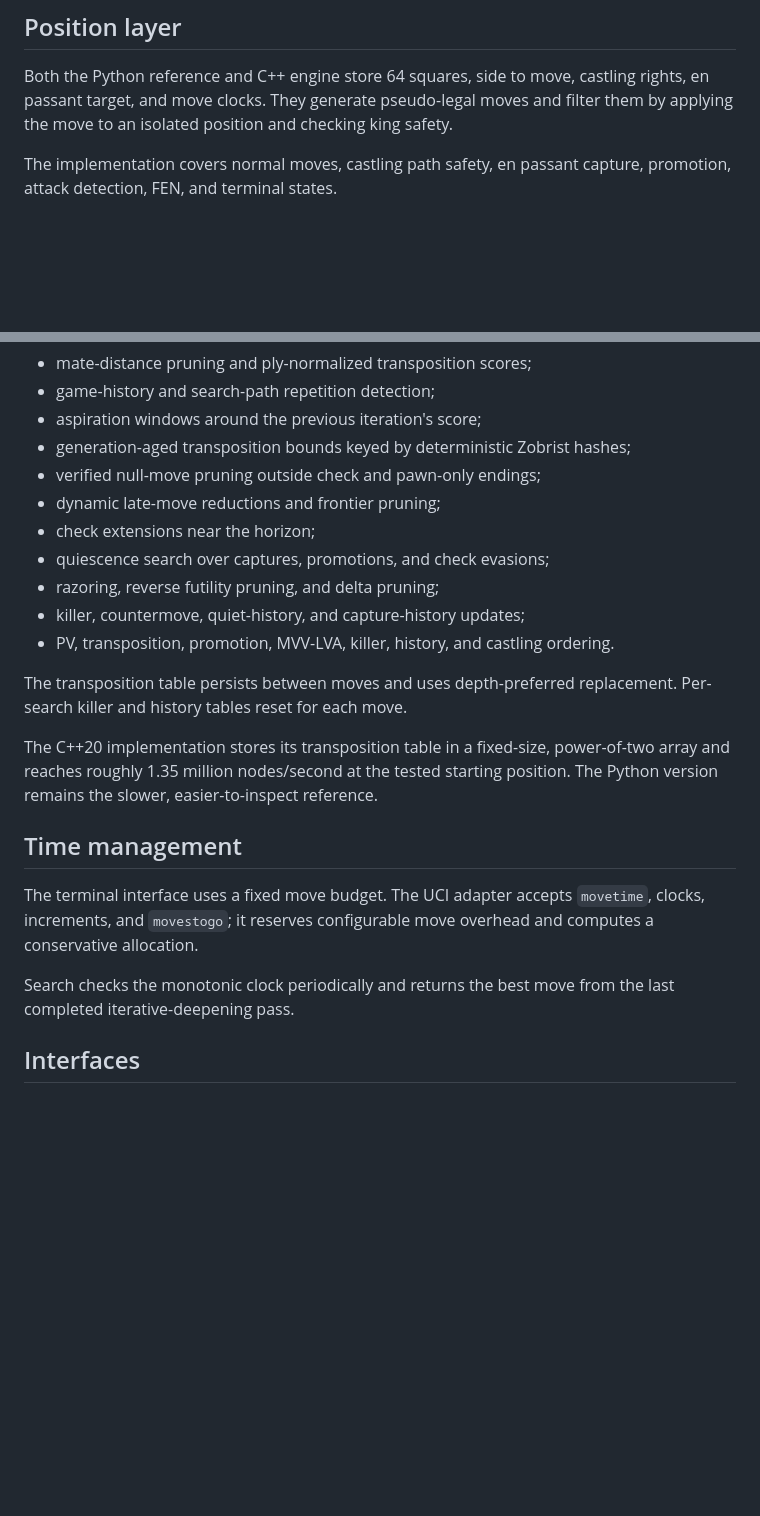
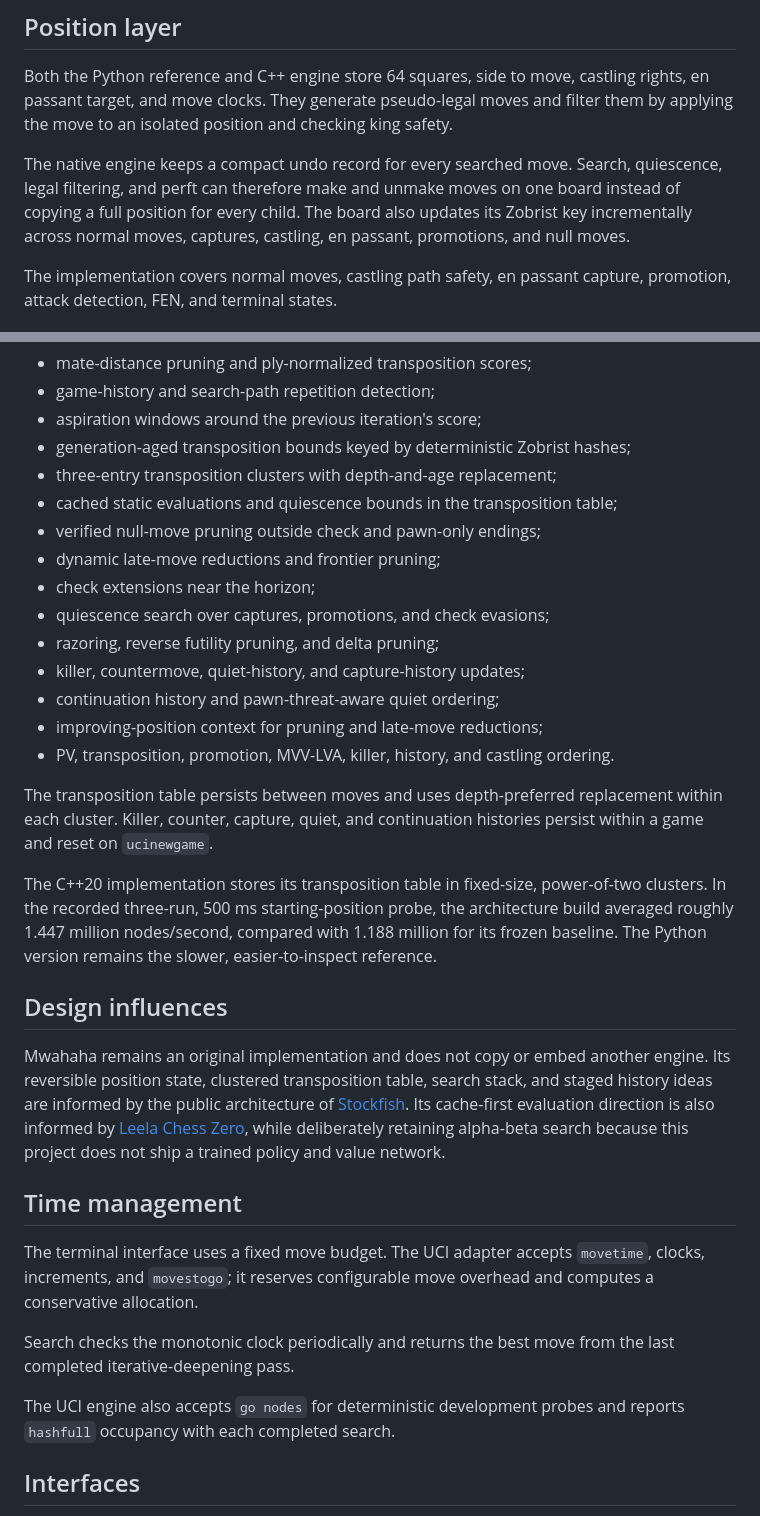
Before and after one commit to mnabid05/Mero, a Markdown page: docs/ARCHITECTURE.md, 2 parts joined by grey strips. Rendered like a GitHub page; blank space fills up the shorter version.

Commit message:
Document architecture search design

```diff
--- a/docs/ARCHITECTURE.md
+++ b/docs/ARCHITECTURE.md
@@ -21,6 +21,12 @@ Both the Python reference and C++ engine store 64 squares, side to move,
 castling rights, en passant target, and move clocks. They generate pseudo-legal
 moves and filter them by applying the move to an isolated position and checking
 king safety.
+
+The native engine keeps a compact undo record for every searched move. Search,
+quiescence, legal filtering, and perft can therefore make and unmake moves on
+one board instead of copying a full position for every child. The board also
+updates its Zobrist key incrementally across normal moves, captures, castling,
+en passant, promotions, and null moves.
 
 The implementation covers normal moves, castling path safety, en passant capture,
 promotion, attack detection, FEN, and terminal states.
@@ -58,21 +64,38 @@ The search includes:
 - game-history and search-path repetition detection;
 - aspiration windows around the previous iteration's score;
 - generation-aged transposition bounds keyed by deterministic Zobrist hashes;
+- three-entry transposition clusters with depth-and-age replacement;
+- cached static evaluations and quiescence bounds in the transposition table;
 - verified null-move pruning outside check and pawn-only endings;
 - dynamic late-move reductions and frontier pruning;
 - check extensions near the horizon;
 - quiescence search over captures, promotions, and check evasions;
 - razoring, reverse futility pruning, and delta pruning;
 - killer, countermove, quiet-history, and capture-history updates;
+- continuation history and pawn-threat-aware quiet ordering;
+- improving-position context for pruning and late-move reductions;
 - PV, transposition, promotion, MVV-LVA, killer, history, and castling ordering.
 
 The transposition table persists between moves and uses depth-preferred
-replacement. Per-search killer and history tables reset for each move.
+replacement within each cluster. Killer, counter, capture, quiet, and
+continuation histories persist within a game and reset on `ucinewgame`.
 
-The C++20 implementation stores its transposition table in a fixed-size,
-power-of-two array and reaches roughly 1.35 million nodes/second at the tested
-starting position. The Python version remains the slower, easier-to-inspect
-reference.
+The C++20 implementation stores its transposition table in fixed-size,
+power-of-two clusters. In the recorded three-run, 500 ms starting-position
+probe, the architecture build averaged roughly 1.447 million nodes/second,
+compared with 1.188 million for its frozen baseline. The Python version remains
+the slower, easier-to-inspect reference.
+
+## Design influences
+
+Mwahaha remains an original implementation and does not copy or embed another
+engine. Its reversible position state, clustered transposition table, search
+stack, and staged history ideas are informed by the public architecture of
+[Stockfish](https://github.com/official-stockfish/Stockfish). Its cache-first
+evaluation direction is also informed by
+[Leela Chess Zero](https://github.com/LeelaChessZero/lc0), while deliberately
+retaining alpha-beta search because this project does not ship a trained policy
+and value network.
 
 ## Time management
 
@@ -83,6 +106,9 @@ overhead and computes a conservative allocation.
 Search checks the monotonic clock periodically and returns the best move from the
 last completed iterative-deepening pass.
 
+The UCI engine also accepts `go nodes` for deterministic development probes and
+reports `hashfull` occupancy with each completed search.
+
 ## Interfaces
 
 - `python -m chess_ai` provides a human terminal game.
```
